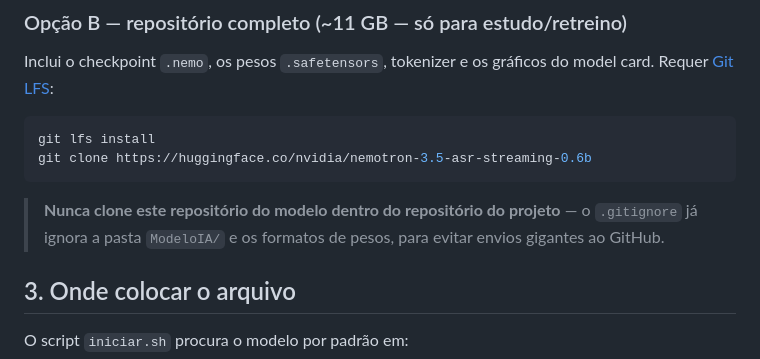
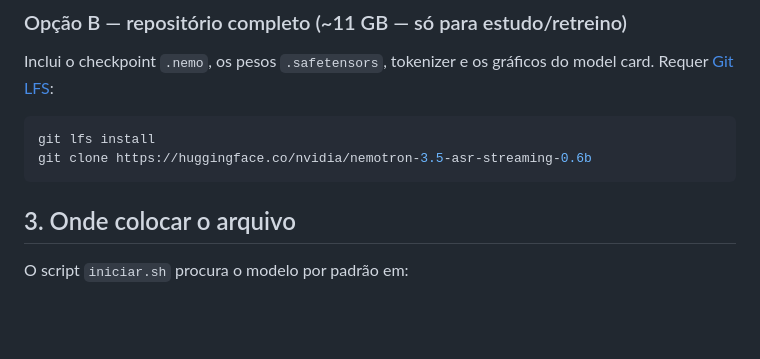
Before and after one commit to DaniloLopes7/Loro, a Markdown page: docs/modelo.md, the part around the change. Drawn GitHub-style; blank space fills up the shorter version.

````diff
--- a/docs/modelo.md
+++ b/docs/modelo.md
@@ -51,8 +51,6 @@ git lfs install
 git clone https://huggingface.co/nvidia/nemotron-3.5-asr-streaming-0.6b
 ```
 
-> **Nunca clone este repositório do modelo dentro do repositório do projeto** — o `.gitignore` já ignora a pasta `ModeloIA/` e os formatos de pesos, para evitar envios gigantes ao GitHub.
-
 ## 3. Onde colocar o arquivo
 
 O script `iniciar.sh` procura o modelo por padrão em:
````
